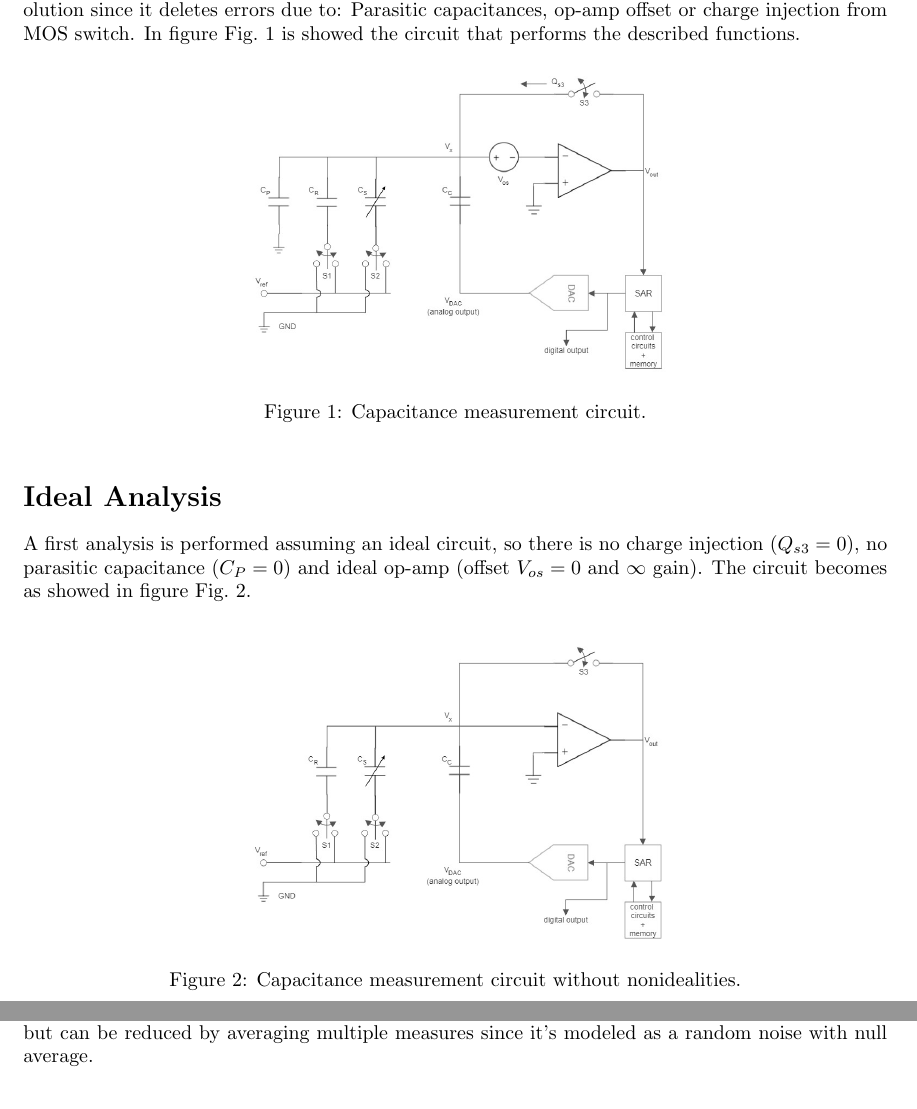
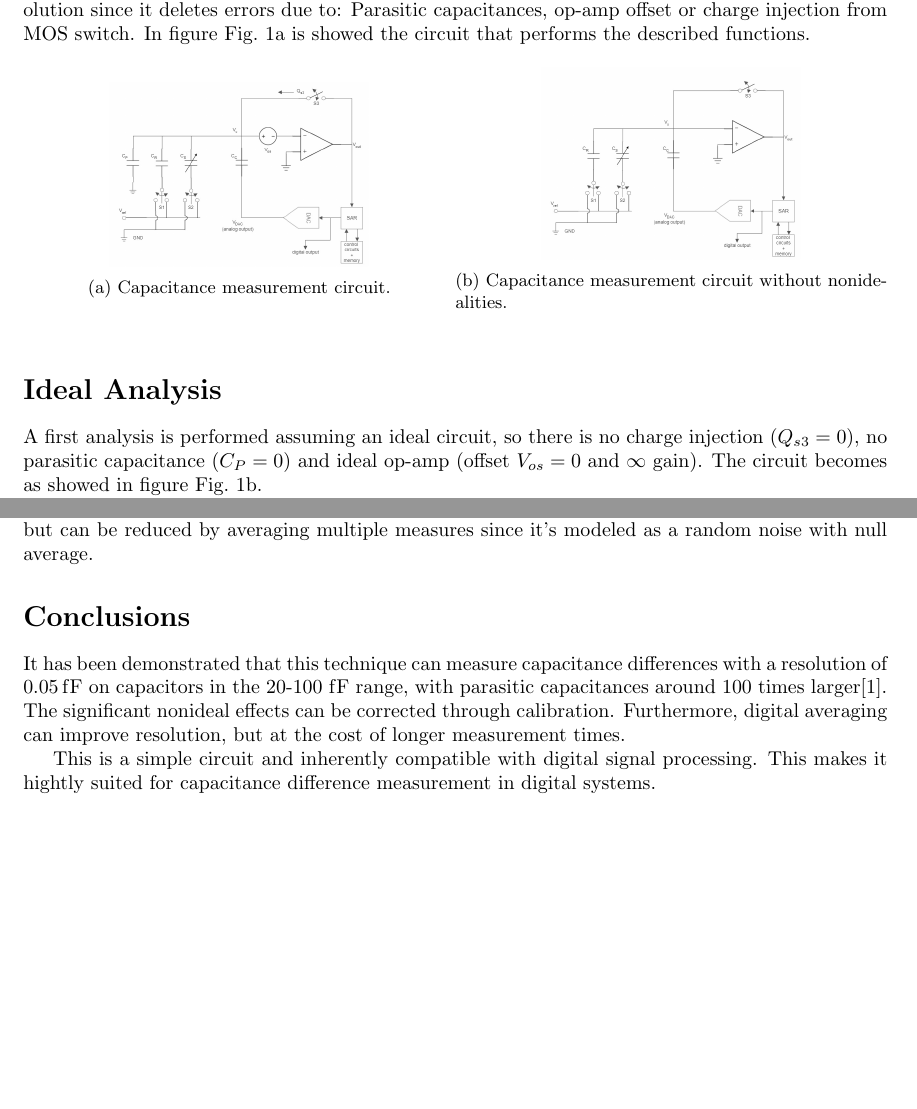
Before and after one commit to wasim-essbai/SeminarGroupIIC, a LaTeX document (report/15-Report.tex): two parts of pages 3 and 5 of 6, joined at a grey line, cut so that both start at the same text, the shorter picture padded with empty space. The pictures show the PDF file report/15-Report.pdf that the author committed with the source.

Commit message:
integration of report

```diff
--- a/report/15-Report.tex
+++ b/report/15-Report.tex
@@ -113,16 +121,24 @@
 	\section*{Introduction}
 	\addcontentsline{toc}{chapter}{Introduction}
 
-	In this article, a technique for capacitance measurement is discussed, based on the work of Kung et al.\cite{Kung1988}. The technique is an particular implementation of the charge redistribution method \cite{4314753}
+	In this article, a technique for capacitance measurement is discussed, based on the work of Kung et al.\cite{Kung1988}. The technique is an particular implementation of the charge redistribution method \cite{4314753}.
 
 	The presented approach gives a digital output, that could be converted to analog by a DAC(\textit{Digital to Analog Converter}) for further processings. This technique allows to reach high measurment resolution since it deletes errors due to: Parasitic capacitances, op-amp offset or charge injection from MOS switch. In figure \Fig~\ref{fig:CompleteCircuit} is showed the circuit that performs the described functions.
 	\begin{figure}[h]
 		\centering
-		\includegraphics[width=0.5\linewidth]{ImageFiles/CompleteCircuit}
-		\caption{Capacitance measurement circuit.}
-		\label{fig:CompleteCircuit}
+		\begin{subfigure}{.5\textwidth}
+			\centering
+			\includegraphics[width=0.6\linewidth]{ImageFiles/CompleteCircuit}
+			\caption{Capacitance measurement circuit.}
+			\label{fig:CompleteCircuit}
+		\end{subfigure}%
+		\begin{subfigure}{.5\textwidth}
+			\centering
+			\includegraphics[width=0.6\linewidth]{ImageFiles/IdealCircuit}
+			\caption{Capacitance measurement circuit without nonidealities.}
+			\label{fig:IdealCircuit}
+		\end{subfigure}
 	\end{figure}
-
 	\section*{Ideal Analysis}
 	\addcontentsline{toc}{chapter}{Ideal Analysis}
 
@@ -133,6 +149,12 @@
 
 	\import{./TextFiles/}{non_ideal_analysis.tex}
 
+	\section*{Conclusions}
+	\addcontentsline{toc}{chapter}{Conclusion}
+
+	It has been demonstrated that this technique can measure capacitance differences with a resolution of \SI{0.05}{\femto\farad} on capacitors in the 20-100 \si{\femto\farad} range, with parasitic capacitances around 100 times larger\cite{Kung1988}. The significant nonideal effects can be corrected through calibration. Furthermore, digital averaging can improve resolution, but at the cost of longer measurement times.
+
+	This is a simple circuit and inherently compatible with digital signal processing. This makes it hightly suited for capacitance difference measurement in digital systems.
 
 	\bibliographystyle{ieeetr}
 
```
Also changed, not shown: report/TextFiles/ideal_analysis.tex (+0 -8 lines), report/15-Report.pdf, report/15-Report.tex (8 more changed lines), 3 other files.
